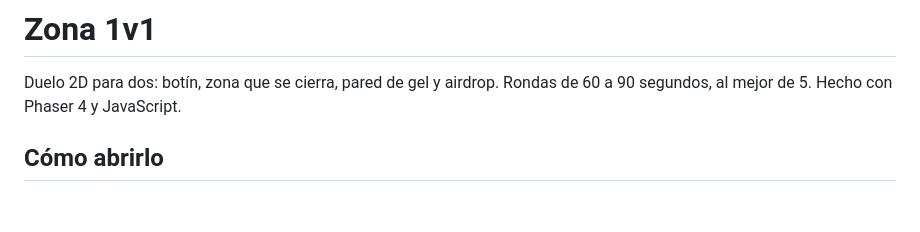
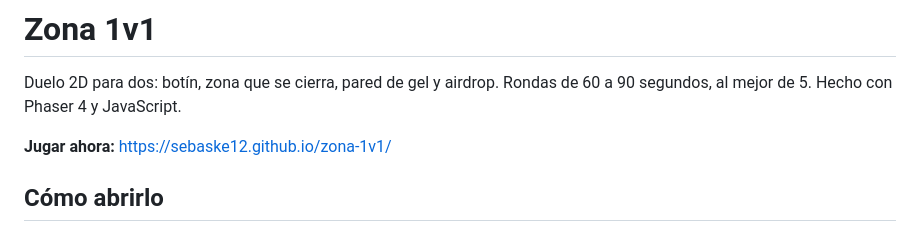
Before and after one commit to sebaske12/zona-1v1, a Markdown page: LEEME.md, the part around the change. Drawn GitHub-style; blank space fills up the shorter version.

Commit message:
LEEME: link del juego publicado

```diff
--- a/LEEME.md
+++ b/LEEME.md
@@ -2,6 +2,8 @@
 
 Duelo 2D para dos: botín, zona que se cierra, pared de gel y airdrop. Rondas de 60 a 90 segundos, al mejor de 5.
 Hecho con Phaser 4 y JavaScript.
+
+**Jugar ahora:** https://sebaske12.github.io/zona-1v1/
 
 ## Cómo abrirlo
 
```
